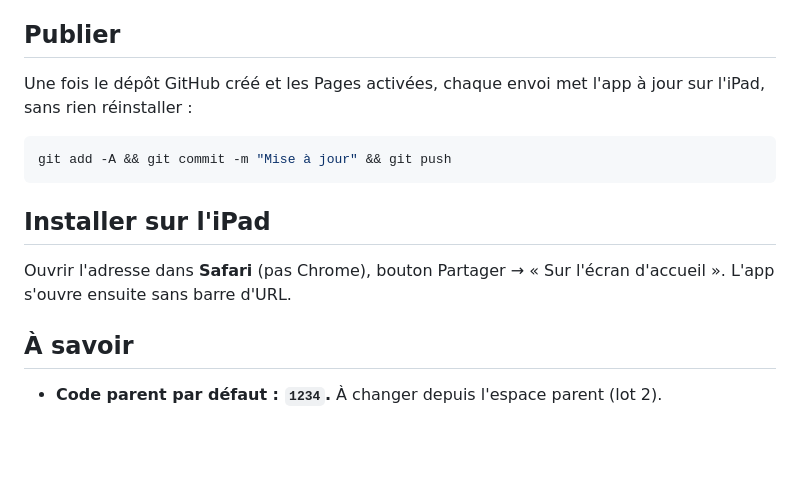
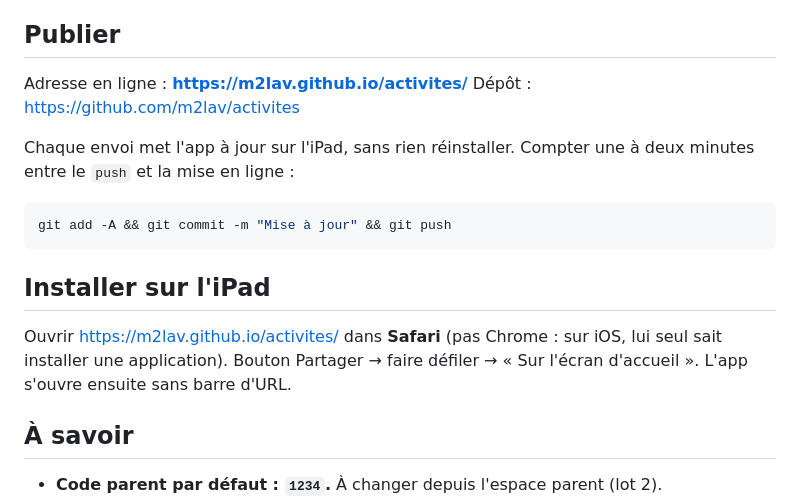
Before and after one commit to m2lav/activites, a Markdown page: README.md, the part around the change. Drawn GitHub-style; blank space fills up the shorter version.

Commit message:
Documente l'adresse en ligne et la procedure d'installation
Co-Authored-By: Claude Opus 5 <noreply@anthropic.com>

````diff
--- a/README.md
+++ b/README.md
@@ -45,8 +45,11 @@ Le fonctionnement hors ligne ne se vérifie donc qu'une fois l'app publiée.
 
 ## Publier
 
-Une fois le dépôt GitHub créé et les Pages activées, chaque envoi met l'app à
-jour sur l'iPad, sans rien réinstaller :
+Adresse en ligne : **https://m2lav.github.io/activites/**
+Dépôt : https://github.com/m2lav/activites
+
+Chaque envoi met l'app à jour sur l'iPad, sans rien réinstaller. Compter une à
+deux minutes entre le `push` et la mise en ligne :
 
 ```bash
 git add -A && git commit -m "Mise à jour" && git push
@@ -54,8 +57,9 @@ git add -A && git commit -m "Mise à jour" && git push
 
 ## Installer sur l'iPad
 
-Ouvrir l'adresse dans **Safari** (pas Chrome), bouton Partager →
-« Sur l'écran d'accueil ». L'app s'ouvre ensuite sans barre d'URL.
+Ouvrir https://m2lav.github.io/activites/ dans **Safari** (pas Chrome : sur
+iOS, lui seul sait installer une application). Bouton Partager → faire défiler
+→ « Sur l'écran d'accueil ». L'app s'ouvre ensuite sans barre d'URL.
 
 ## À savoir
 
````
